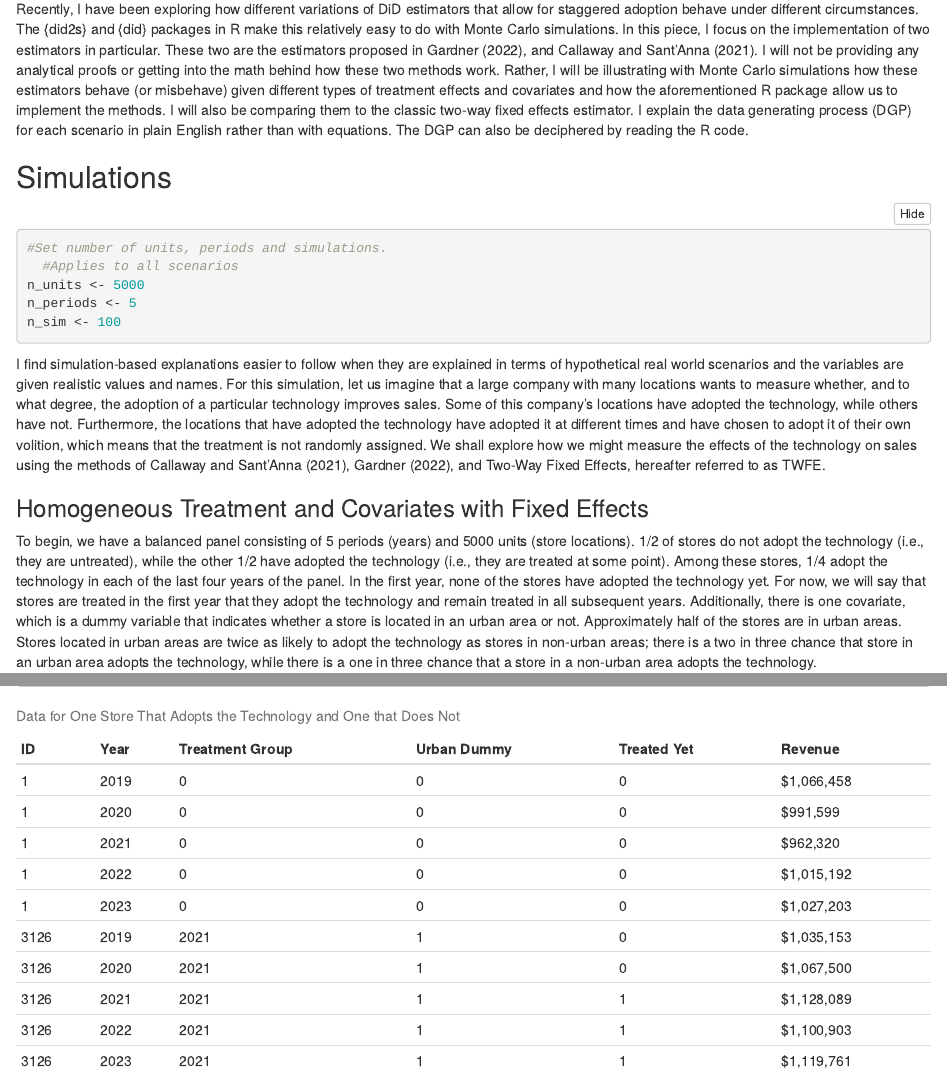
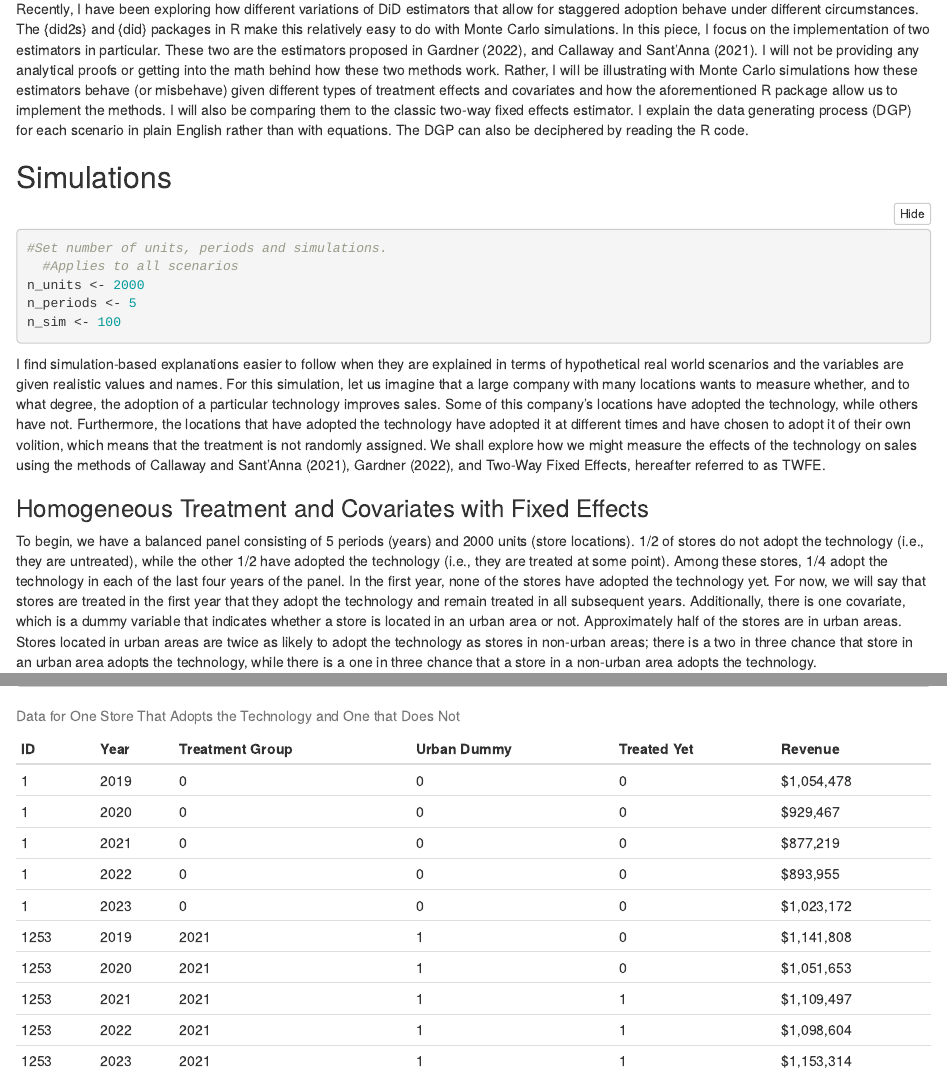
Before and after one commit to GregoryVdvinne/did_monte_carlo, an R Markdown document (Comparing CS 2021 with Gardner 2021.Rmd): the page in a window 1100 px wide, from 2960 px down, and a second part further down, joined at a grey line. Rendered offline with R 4.5, knitr and Pandoc, with nearby package versions; folded parts are opened; code that draws random numbers runs with fixed seeds of ours; some code elsewhere in the file could not run offline.

Commit message:
reasonable nobs for simulation

````diff
--- a/Comparing CS 2021 with Gardner 2021.Rmd
+++ b/Comparing CS 2021 with Gardner 2021.Rmd
@@ -155,7 +155,7 @@ Recently, I have been exploring how different variations of DiD estimators that
 ``` {r set parameters}
 #Set number of units, periods and simulations.
   #Applies to all scenarios
-n_units <- 5000
+n_units <- 2000
 n_periods <- 5
 n_sim <- 100
 
````
Also changed, not shown: Comparing-CS-2021-with-Gardner-2021_files/figure-html/Estimates For Scenario 1-1.png (added), Comparing-CS-2021-with-Gardner-2021_files/figure-html/Estimates For Scenario 2-1.png (added), Comparing-CS-2021-with-Gardner-2021_files/figure-html/Estimates For Scenario 3-1.png (added), 1 other file.
